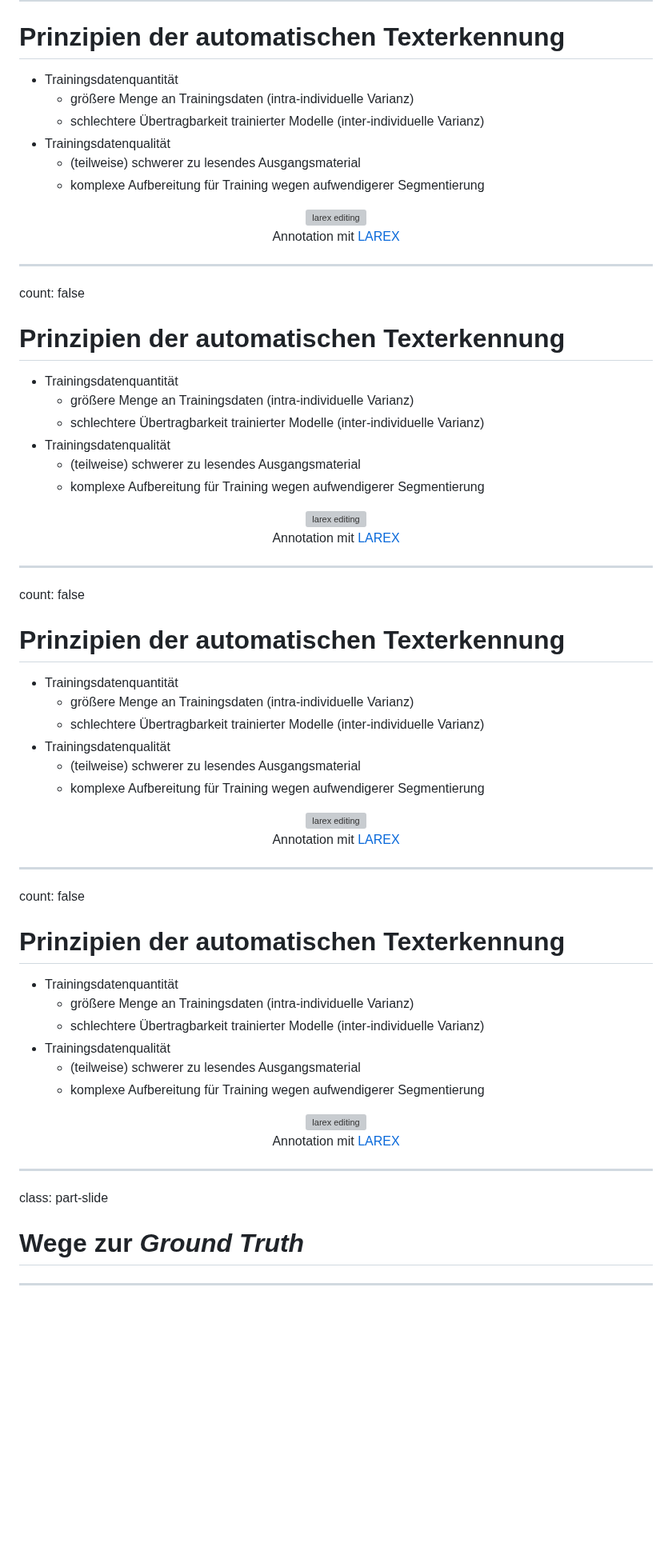
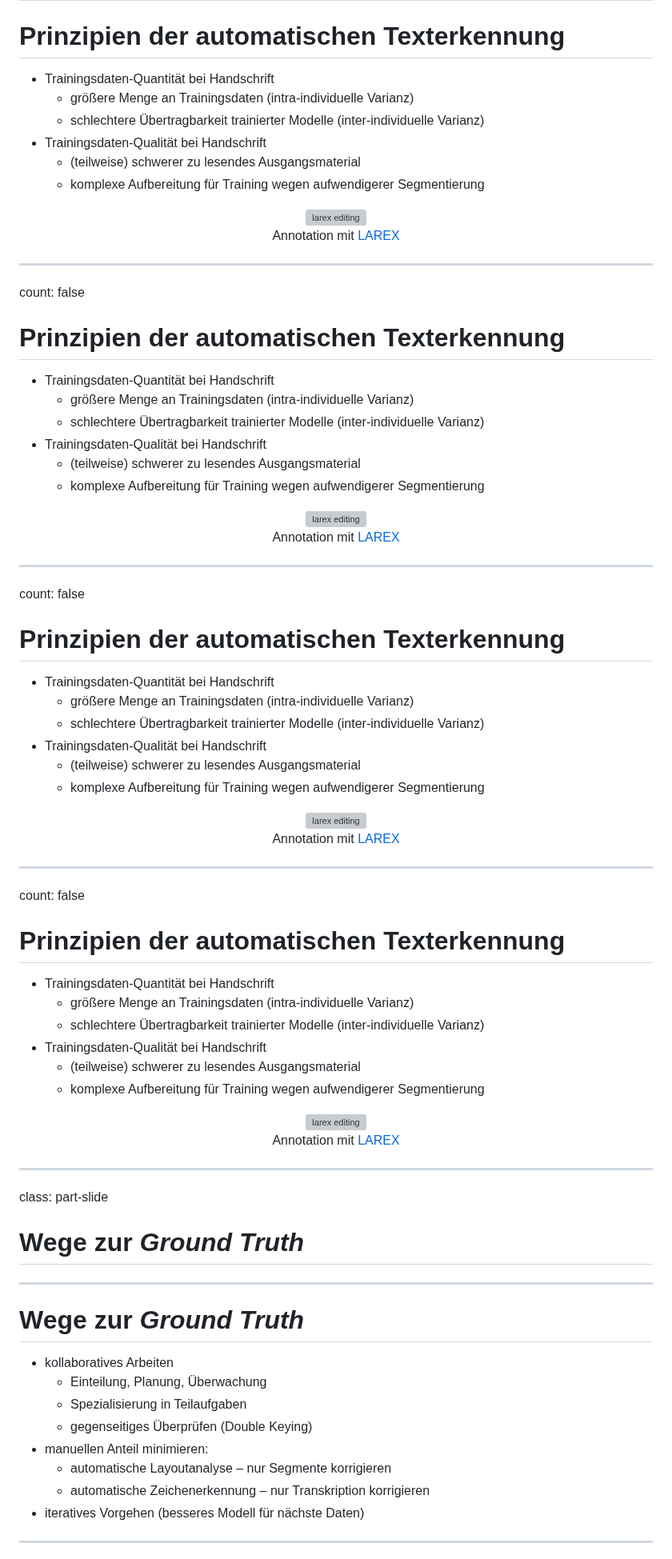
Before and after one commit to wrznr/gt-management-dhd-2024, a Markdown page: content.md, the part around one of its changes. Shown at 80% size. Rendered like a GitHub page; blank space fills up the shorter version; grey boxes are pictures that could not be loaded.

Commit message:
einzelne Formulierungen, Wege zur GT angefangen

```diff
--- a/content.md
+++ b/content.md
@@ -453,10 +454,10 @@ den Nacht begegnen könnte, in Gnaden bewahren
 
 # Prinzipien der automatischen Texterkennung
 
-- Trainingsdatenquantität
+- Trainingsdaten-Quantität bei Handschrift
   + größere Menge an Trainingsdaten (intra-individuelle Varianz)
   + schlechtere Übertragbarkeit trainierter Modelle (inter-individuelle Varianz)
-- Trainingsdatenqualität
+- Trainingsdaten-Qualität bei Handschrift
   + (teilweise) schwerer zu lesendes Ausgangsmaterial
   + komplexe Aufbereitung für Training wegen aufwendigerer Segmentierung
 
@@ -473,10 +474,10 @@ count: false
 
 # Prinzipien der automatischen Texterkennung
 
-- Trainingsdatenquantität
+- Trainingsdaten-Quantität bei Handschrift
   + größere Menge an Trainingsdaten (intra-individuelle Varianz)
   + schlechtere Übertragbarkeit trainierter Modelle (inter-individuelle Varianz)
-- Trainingsdatenqualität
+- Trainingsdaten-Qualität bei Handschrift
   + (teilweise) schwerer zu lesendes Ausgangsmaterial
   + komplexe Aufbereitung für Training wegen aufwendigerer Segmentierung
 
@@ -493,10 +494,10 @@ count: false
 
 # Prinzipien der automatischen Texterkennung
 
-- Trainingsdatenquantität
+- Trainingsdaten-Quantität bei Handschrift
   + größere Menge an Trainingsdaten (intra-individuelle Varianz)
   + schlechtere Übertragbarkeit trainierter Modelle (inter-individuelle Varianz)
-- Trainingsdatenqualität
+- Trainingsdaten-Qualität bei Handschrift
   + (teilweise) schwerer zu lesendes Ausgangsmaterial
   + komplexe Aufbereitung für Training wegen aufwendigerer Segmentierung
 
@@ -513,10 +514,10 @@ count: false
 
 # Prinzipien der automatischen Texterkennung
 
-- Trainingsdatenquantität
+- Trainingsdaten-Quantität bei Handschrift
   + größere Menge an Trainingsdaten (intra-individuelle Varianz)
   + schlechtere Übertragbarkeit trainierter Modelle (inter-individuelle Varianz)
-- Trainingsdatenqualität
+- Trainingsdaten-Qualität bei Handschrift
   + (teilweise) schwerer zu lesendes Ausgangsmaterial
   + komplexe Aufbereitung für Training wegen aufwendigerer Segmentierung
 
@@ -535,3 +536,18 @@ class: part-slide
 
 ---
 
+# Wege zur *Ground Truth*
+
+<!-- Prinzipien -->
+
+- kollaboratives Arbeiten
+  - Einteilung, Planung, Überwachung
+  - Spezialisierung in Teilaufgaben
+  - gegenseitiges Überprüfen (Double Keying)
+- manuellen Anteil minimieren:
+  - automatische Layoutanalyse – nur Segmente korrigieren
+  - automatische Zeichenerkennung – nur Transkription korrigieren
+- iteratives Vorgehen (besseres Modell für nächste Daten)
+
+---
+
```
Also changed, not shown: other parts of content.md (+29 -15 lines).
